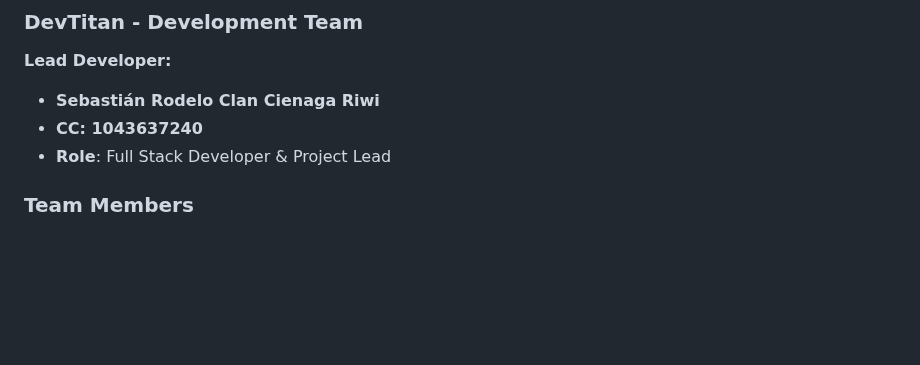
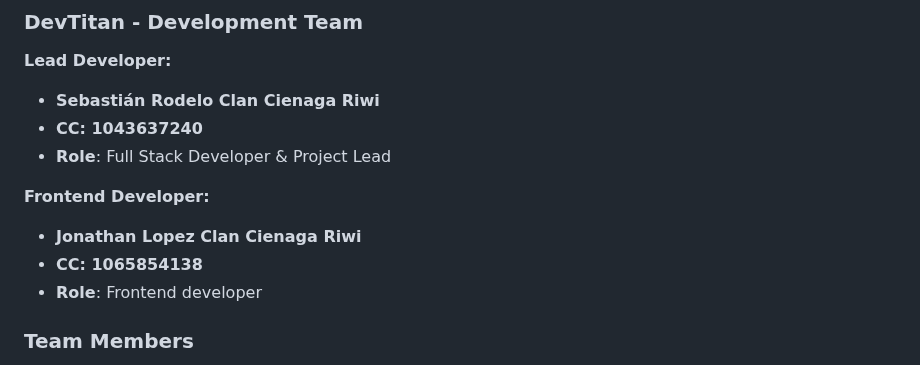
Before and after one commit to MillerSebastian/nearme-frontend, a Markdown page: README.md, the part around the change. Drawn GitHub-style; blank space fills up the shorter version.

```diff
--- a/README.md
+++ b/README.md
@@ -318,6 +318,12 @@ This project is licensed under the MIT License - see the [LICENSE](LICENSE) file
 - **CC: 1043637240**
 - **Role**: Full Stack Developer & Project Lead
 
+**Frontend Developer:**
+
+- **Jonathan Lopez Clan Cienaga Riwi**
+- **CC: 1065854138**
+- **Role**: Frontend developer
+
 ### **Team Members**
 
 - **DevTitan Development Team**
```
